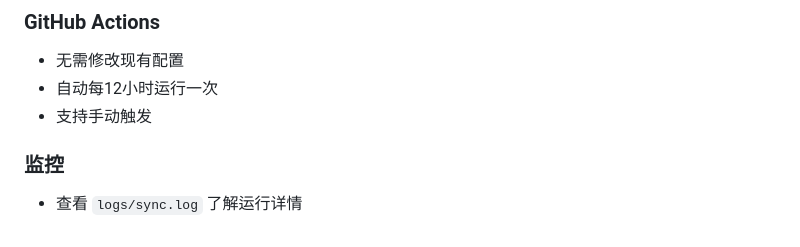
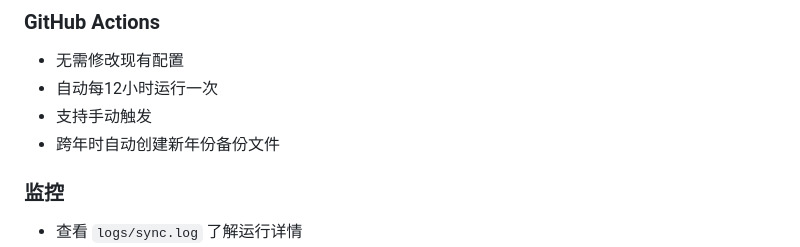
Before and after one commit to funnydeng/dmrg-rss, a Markdown page: PROJECT_COMPLETION_SUMMARY.md, the part around the change. Rendered like a GitHub page.

```diff
--- a/PROJECT_COMPLETION_SUMMARY.md
+++ b/PROJECT_COMPLETION_SUMMARY.md
@@ -170,6 +170,7 @@ python generate_rss.py
 - 无需修改现有配置
 - 自动每12小时运行一次
 - 支持手动触发
+- 跨年时自动创建新年份备份文件
 
 ### 监控
 - 查看 `logs/sync.log` 了解运行详情
```
Also changed, not shown: CACHE_STRATEGY.md (+4 -3 lines).
